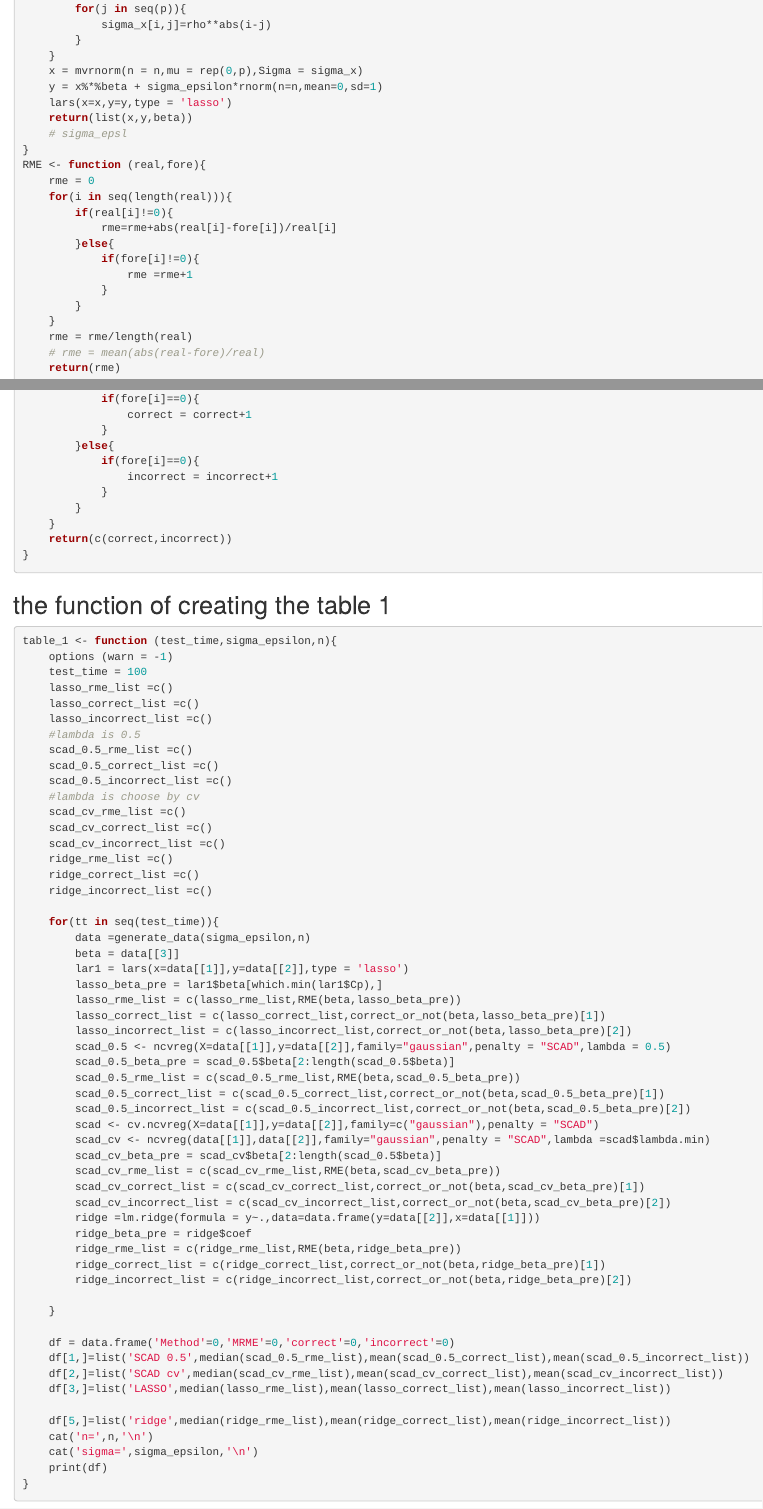
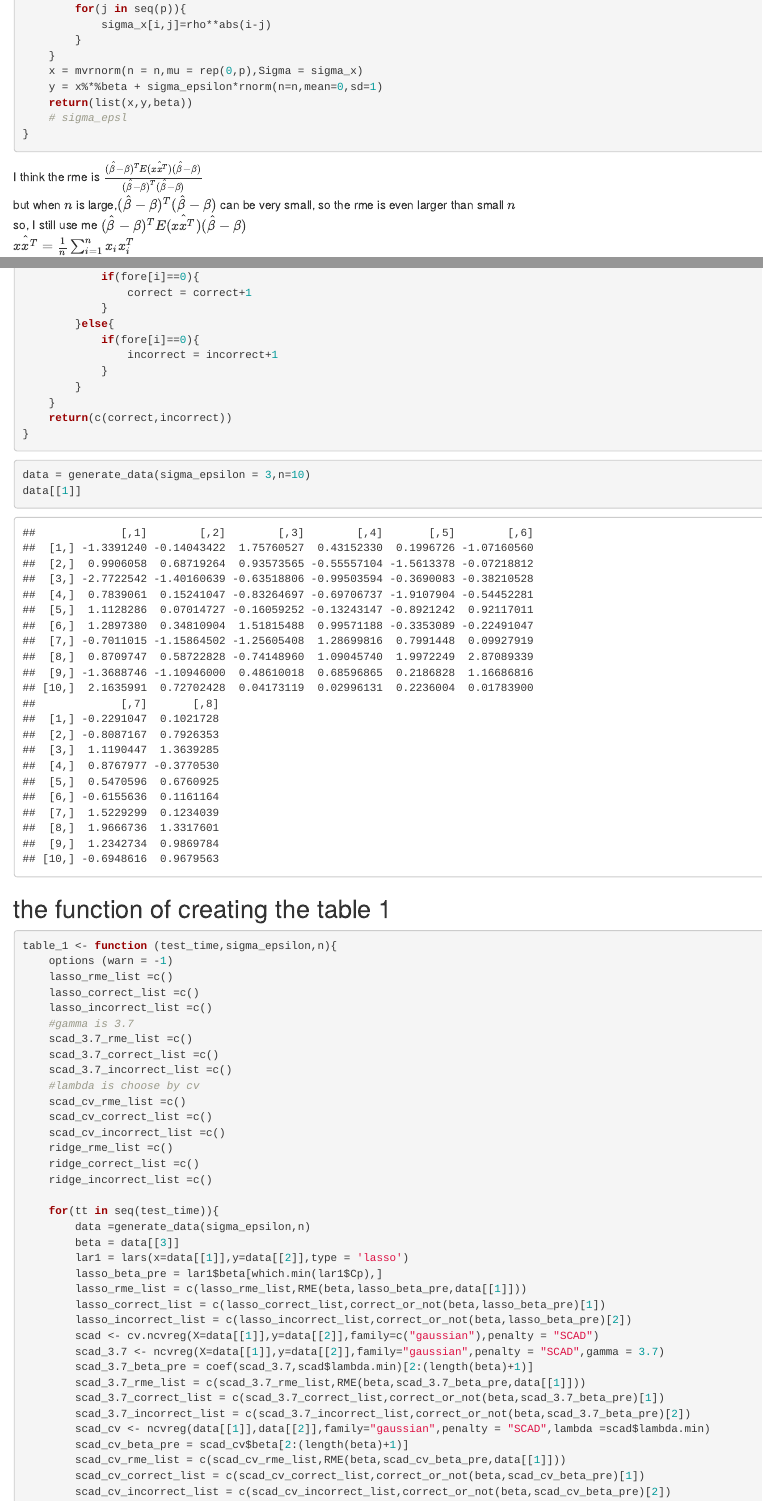
Before and after one commit to zcr9802/-, an R Markdown document (courses/high dimensional data/scad.rmd): the page in a window 1100 px wide, from 570 px down, and a second part further down, joined at a grey line. Rendered offline with R 4.5, knitr and Pandoc, with nearby package versions; code that draws random numbers runs with fixed seeds of ours; some code elsewhere in the file could not run offline.

Commit message:
Update scad.rmd

````diff
--- a/courses/high dimensional data/scad.rmd
+++ b/courses/high dimensional data/scad.rmd
@@ -33,16 +33,12 @@ generate_data <-function (sigma_epsilon,n){
     }
     x = mvrnorm(n = n,mu = rep(0,p),Sigma = sigma_x)
     y = x%*%beta + sigma_epsilon*rnorm(n=n,mean=0,sd=1)
-    lars(x=x,y=y,type = 'lasso')
     return(list(x,y,beta))
     # sigma_epsl
 }
-RME <- function (real,fore){
-    rme = 0
-    for(i in seq(length(real))){
-        if(real[i]!=0){
-            rme=rme+abs(real[i]-fore[i])/real[i]
-        }else{
-            if(fore[i]!=0){
-                rme =rme+1
-            }
+```
+I think the rme is $\frac{(\hat\beta-\beta)^T E(\hat{xx^T})(\hat\beta-\beta)}{(\hat\beta-\beta)^T(\hat\beta-\beta)}$</br>
+but when $n$ is large,$(\hat\beta-\beta)^T(\hat\beta-\beta)$ can be very small, so the rme is even larger than small $n$</br>
+so, I  still use me  $(\hat\beta-\beta)^T E(\hat{xx^T})(\hat\beta-\beta)$</br>
+$\hat{xx^T} = \frac{1}{n}\sum_{i=1}^{n}x_ix^T_i$
+```{r}
@@ -49,3 +52,2 @@ RME <- function (real,fore){
         }
     }
-    rme = rme/length(real)
@@ -69,19 +78,23 @@ correct_or_not <-function (real,fore){
     return(c(correct,incorrect))
 }
 ```
+```{r}
+data = generate_data(sigma_epsilon = 3,n=10)
+data[[1]]
+```
+
 the function of creating the table 1
 -----------------------
 ```{r}
 table_1 <- function (test_time,sigma_epsilon,n){
     options (warn = -1)
-    test_time = 100
     lasso_rme_list =c()
     lasso_correct_list =c()
     lasso_incorrect_list =c()
-    #lambda is 0.5
-    scad_0.5_rme_list =c()
-    scad_0.5_correct_list =c()
-    scad_0.5_incorrect_list =c()
+    #gamma is 3.7
+    scad_3.7_rme_list =c()
+    scad_3.7_correct_list =c()
+    scad_3.7_incorrect_list =c()
     #lambda is choose by cv
     scad_cv_rme_list =c()
     scad_cv_correct_list =c()
@@ -95,30 +108,30 @@ table_1 <- function (test_time,sigma_epsilon,n){
         beta = data[[3]]
         lar1 = lars(x=data[[1]],y=data[[2]],type = 'lasso')
         lasso_beta_pre = lar1$beta[which.min(lar1$Cp),]
-        lasso_rme_list = c(lasso_rme_list,RME(beta,lasso_beta_pre))
+        lasso_rme_list = c(lasso_rme_list,RME(beta,lasso_beta_pre,data[[1]]))
         lasso_correct_list = c(lasso_correct_list,correct_or_not(beta,lasso_beta_pre)[1])
         lasso_incorrect_list = c(lasso_incorrect_list,correct_or_not(beta,lasso_beta_pre)[2])
-        scad_0.5 <- ncvreg(X=data[[1]],y=data[[2]],family="gaussian",penalty = "SCAD",lambda = 0.5)
-        scad_0.5_beta_pre = scad_0.5$beta[2:length(scad_0.5$beta)]
-        scad_0.5_rme_list = c(scad_0.5_rme_list,RME(beta,scad_0.5_beta_pre))
-        scad_0.5_correct_list = c(scad_0.5_correct_list,correct_or_not(beta,scad_0.5_beta_pre)[1])
-        scad_0.5_incorrect_list = c(scad_0.5_incorrect_list,correct_or_not(beta,scad_0.5_beta_pre)[2])
         scad <- cv.ncvreg(X=data[[1]],y=data[[2]],family=c("gaussian"),penalty = "SCAD")
+        scad_3.7 <- ncvreg(X=data[[1]],y=data[[2]],family="gaussian",penalty = "SCAD",gamma = 3.7)
+        scad_3.7_beta_pre = coef(scad_3.7,scad$lambda.min)[2:(length(beta)+1)]
+        scad_3.7_rme_list = c(scad_3.7_rme_list,RME(beta,scad_3.7_beta_pre,data[[1]]))
+        scad_3.7_correct_list = c(scad_3.7_correct_list,correct_or_not(beta,scad_3.7_beta_pre)[1])
+        scad_3.7_incorrect_list = c(scad_3.7_incorrect_list,correct_or_not(beta,scad_3.7_beta_pre)[2])
         scad_cv <- ncvreg(data[[1]],data[[2]],family="gaussian",penalty = "SCAD",lambda =scad$lambda.min)
-        scad_cv_beta_pre = scad_cv$beta[2:length(scad_0.5$beta)]
-        scad_cv_rme_list = c(scad_cv_rme_list,RME(beta,scad_cv_beta_pre))
+        scad_cv_beta_pre = scad_cv$beta[2:(length(beta)+1)]
+        scad_cv_rme_list = c(scad_cv_rme_list,RME(beta,scad_cv_beta_pre,data[[1]]))
         scad_cv_correct_list = c(scad_cv_correct_list,correct_or_not(beta,scad_cv_beta_pre)[1])
         scad_cv_incorrect_list = c(scad_cv_incorrect_list,correct_or_not(beta,scad_cv_beta_pre)[2])
         ridge =lm.ridge(formula = y~.,data=data.frame(y=data[[2]],x=data[[1]]))
         ridge_beta_pre = ridge$coef
-        ridge_rme_list = c(ridge_rme_list,RME(beta,ridge_beta_pre))
+        ridge_rme_list = c(ridge_rme_list,RME(beta,ridge_beta_pre,data[[1]]))
         ridge_correct_list = c(ridge_correct_list,correct_or_not(beta,ridge_beta_pre)[1])
         ridge_incorrect_list = c(ridge_incorrect_list,correct_or_not(beta,ridge_beta_pre)[2])
 
     }
 
     df = data.frame('Method'=0,'MRME'=0,'correct'=0,'incorrect'=0)
-    df[1,]=list('SCAD 0.5',median(scad_0.5_rme_list),mean(scad_0.5_correct_list),mean(scad_0.5_incorrect_list))
+    df[1,]=list('SCAD 3.7',median(scad_3.7_rme_list),mean(scad_3.7_correct_list),mean(scad_3.7_incorrect_list))
     df[2,]=list('SCAD cv',median(scad_cv_rme_list),mean(scad_cv_correct_list),mean(scad_cv_incorrect_list))
     df[3,]=list('LASSO',median(lasso_rme_list),mean(lasso_correct_list),mean(lasso_incorrect_list))
 
````
Also changed, not shown: courses/high dimensional data/scad.rmd (14 more changed lines).
